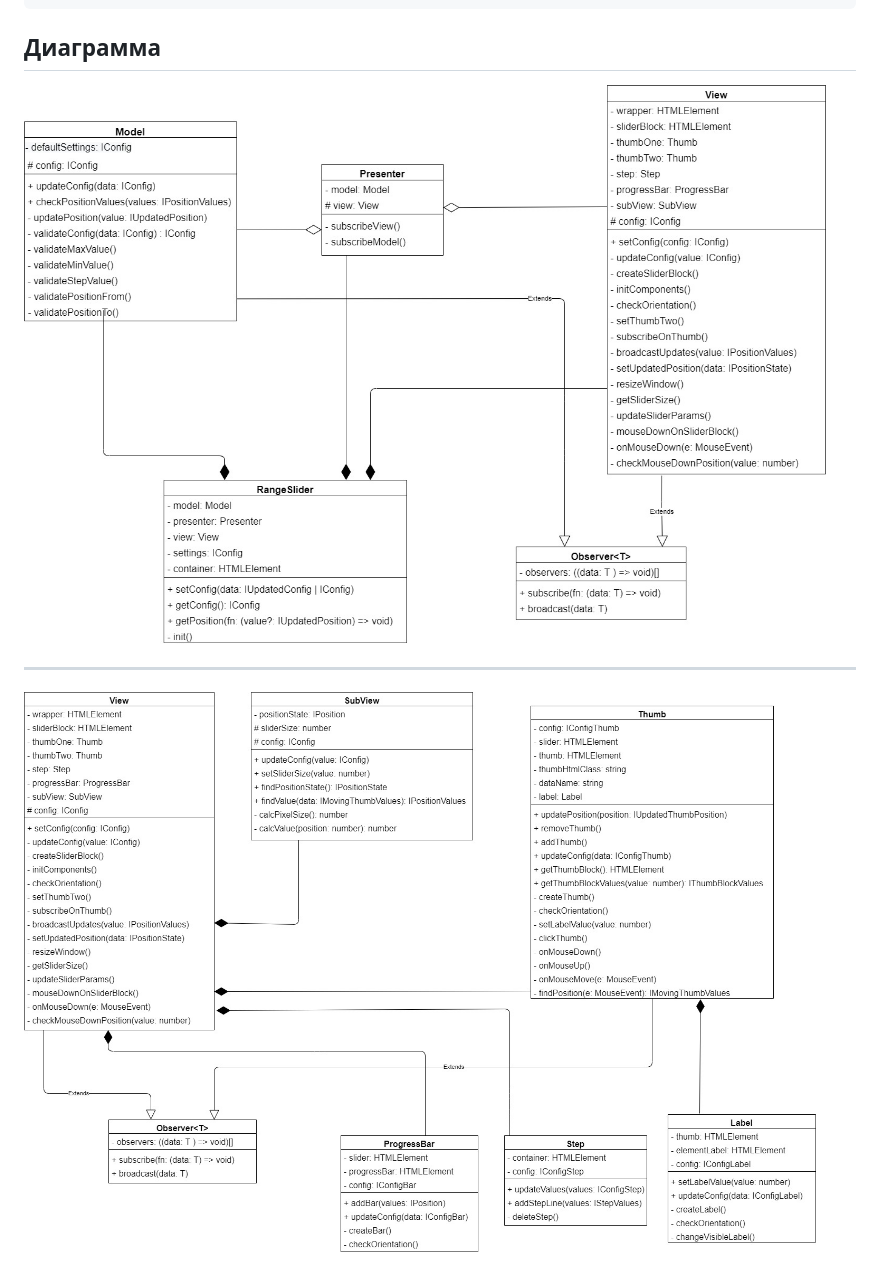
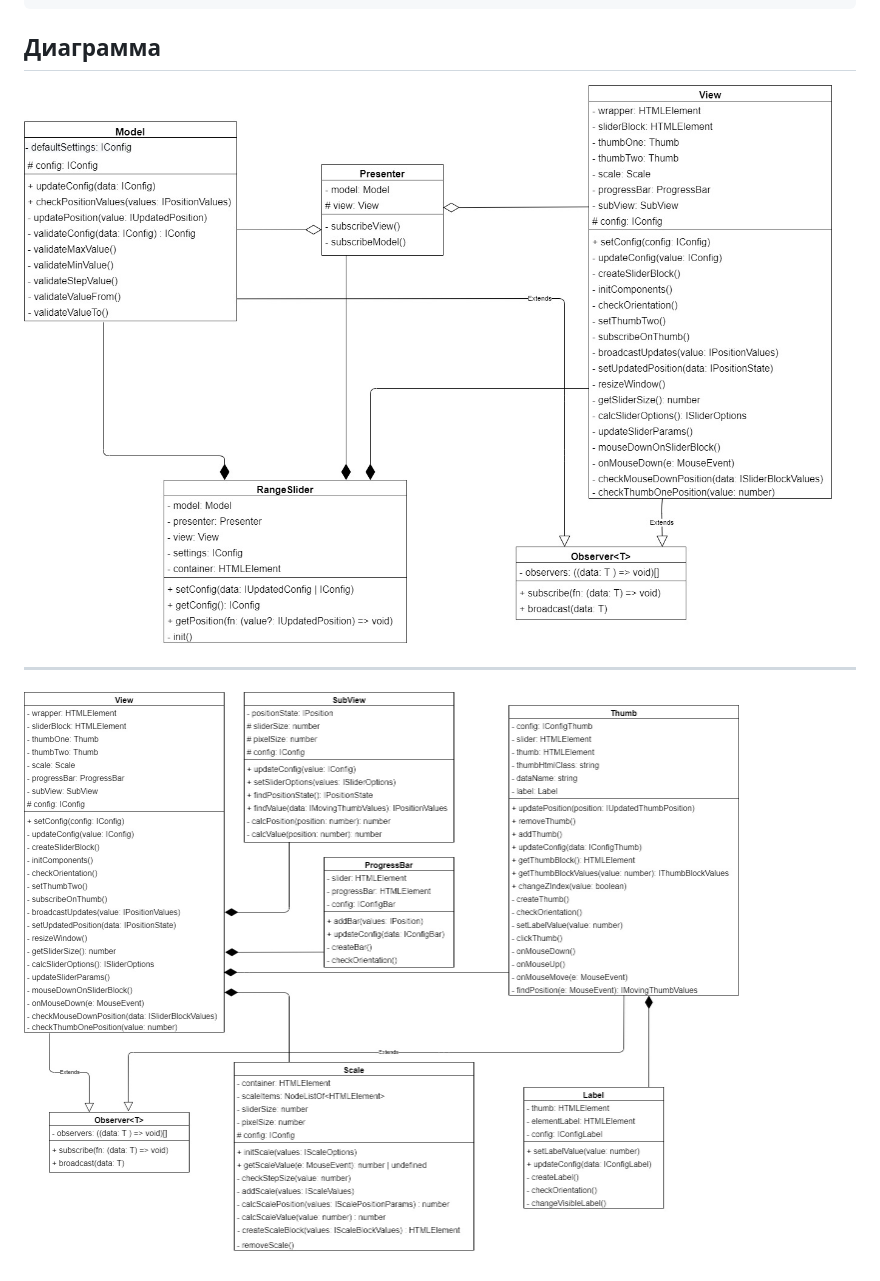
Before and after one commit to Vendalma/fsd_4step, a Markdown page: README.md, the part around the change. GitHub-like rendering; pictures changed too: uml/uml-1.jpg (added), uml/uml-2.jpg (added), uml/uml1.jpg (deleted).

Commit message:
Изменены диаграммы

```diff
--- a/README.md
+++ b/README.md
@@ -89,8 +89,8 @@ $('#id').rangeSlider('returnPosition', fn);
 
 ## Диаграмма
 
-![alt text](uml/uml1.jpg)
+![alt text](uml/uml-1.jpg)
 
 ---
 
-![alt text](uml/uml2.jpg)
+![alt text](uml/uml-2.jpg)
```
